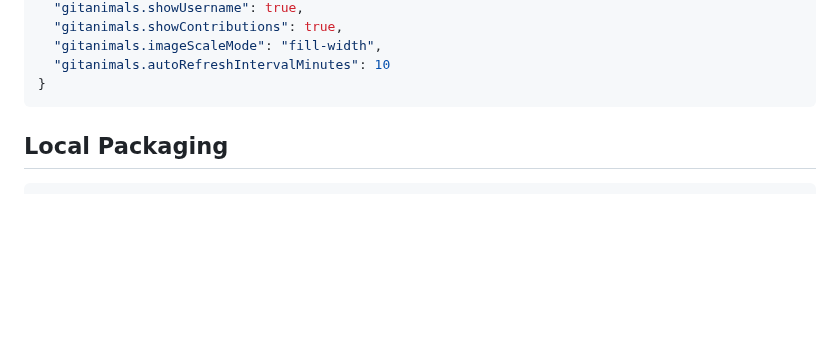
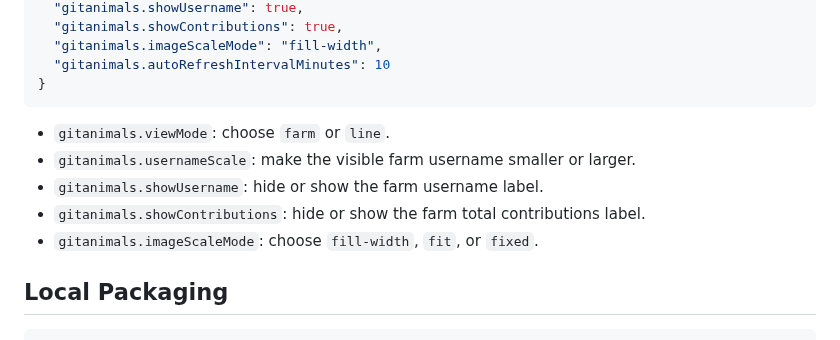
Before and after one commit to oosuhada/gitanimals-vscode, a Markdown page: README.md, the part around one of its changes. GitHub-like rendering; blank space fills up the shorter version.

````diff
--- a/README.md
+++ b/README.md
@@ -26,6 +38,12 @@ VS Code does not expose an official API for arbitrary HTML overlays on top of an
   "gitanimals.autoRefreshIntervalMinutes": 10
 }
 ```
+
+- `gitanimals.viewMode`: choose `farm` or `line`.
+- `gitanimals.usernameScale`: make the visible farm username smaller or larger.
+- `gitanimals.showUsername`: hide or show the farm username label.
+- `gitanimals.showContributions`: hide or show the farm total contributions label.
+- `gitanimals.imageScaleMode`: choose `fill-width`, `fit`, or `fixed`.
 
 ## Local Packaging
 
````
Also changed, not shown: other parts of README.md (+13 -1 lines), assets/screenshots/README.md (added, +8 -0 lines), assets/screenshots/dark-mode.png (added), assets/screenshots/light-mode.png (added), 2 other files.
